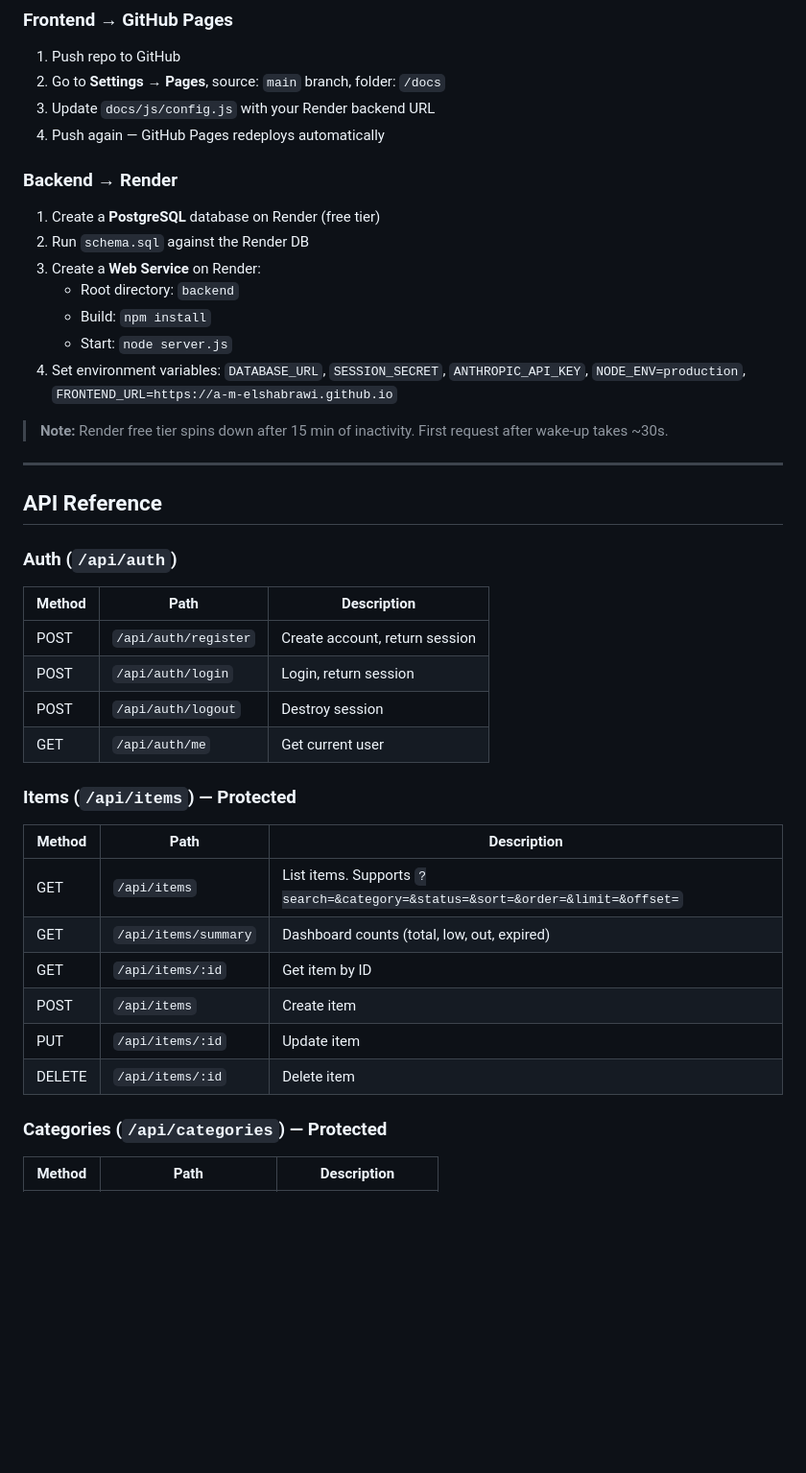
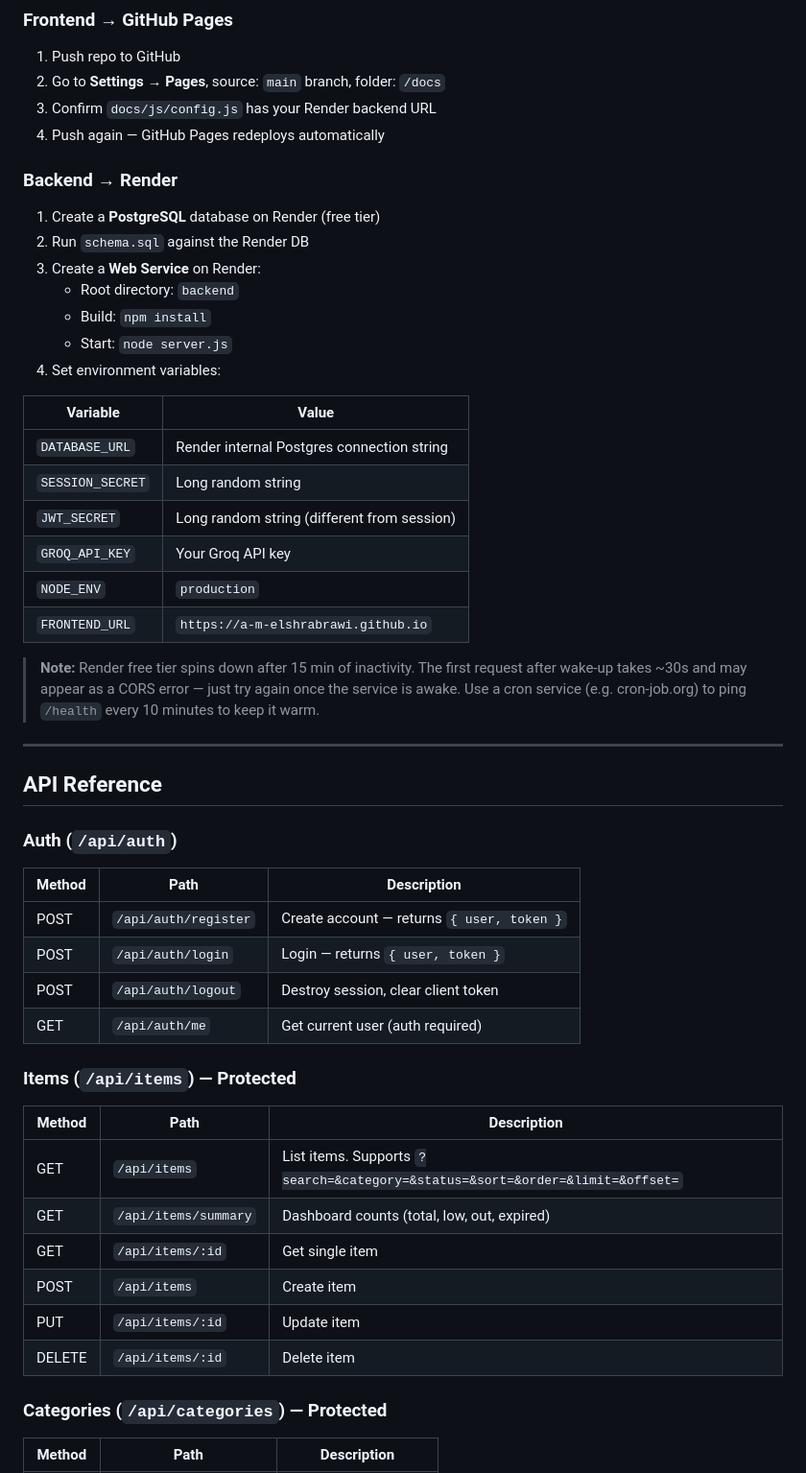
Before and after one commit to a-m-elshrabrawi/Freezery, a Markdown page: README.md, the part around one of its changes. Shown at 96% size. GitHub-like rendering; blank space fills up the shorter version.

```diff
--- a/README.md
+++ b/README.md
@@ -103,7 +105,7 @@ Open `http://localhost:5500` (or whatever port `serve` uses).
 
 1. Push repo to GitHub
 2. Go to **Settings → Pages**, source: `main` branch, folder: `/docs`
-3. Update `docs/js/config.js` with your Render backend URL
+3. Confirm `docs/js/config.js` has your Render backend URL
 4. Push again — GitHub Pages redeploys automatically
 
 ### Backend → Render
@@ -114,9 +116,18 @@ Open `http://localhost:5500` (or whatever port `serve` uses).
    - Root directory: `backend`
    - Build: `npm install`
    - Start: `node server.js`
-4. Set environment variables: `DATABASE_URL`, `SESSION_SECRET`, `ANTHROPIC_API_KEY`, `NODE_ENV=production`, `FRONTEND_URL=https://a-m-elshabrawi.github.io`
+4. Set environment variables:
 
-> **Note:** Render free tier spins down after 15 min of inactivity. First request after wake-up takes ~30s.
+| Variable       | Value                                          |
+| -------------- | ---------------------------------------------- |
+| `DATABASE_URL` | Render internal Postgres connection string     |
+| `SESSION_SECRET` | Long random string                           |
+| `JWT_SECRET`   | Long random string (different from session)    |
+| `GROQ_API_KEY` | Your Groq API key                              |
+| `NODE_ENV`     | `production`                                   |
+| `FRONTEND_URL` | `https://a-m-elshrabrawi.github.io`            |
+
+> **Note:** Render free tier spins down after 15 min of inactivity. The first request after wake-up takes ~30s and may appear as a CORS error — just try again once the service is awake. Use a cron service (e.g. cron-job.org) to ping `/health` every 10 minutes to keep it warm.
 
 ---
 
@@ -124,23 +135,23 @@ Open `http://localhost:5500` (or whatever port `serve` uses).
 
 ### Auth (`/api/auth`)
 
-| Method | Path                 | Description                    |
-| ------ | -------------------- | ------------------------------ |
-| POST   | `/api/auth/register` | Create account, return session |
-| POST   | `/api/auth/login`    | Login, return session          |
-| POST   | `/api/auth/logout`   | Destroy session                |
-| GET    | `/api/auth/me`       | Get current user               |
+| Method | Path                 | Description                               |
+| ------ | -------------------- | ----------------------------------------- |
+| POST   | `/api/auth/register` | Create account — returns `{ user, token }` |
+| POST   | `/api/auth/login`    | Login — returns `{ user, token }`          |
+| POST   | `/api/auth/logout`   | Destroy session, clear client token       |
+| GET    | `/api/auth/me`       | Get current user (auth required)          |
 
 ### Items (`/api/items`) — Protected
 
-| Method | Path                 | Description                                                                   |
-| ------ | -------------------- | ----------------------------------------------------------------------------- |
+| Method | Path                 | Description                                                                    |
+| ------ | -------------------- | ------------------------------------------------------------------------------ |
 | GET    | `/api/items`         | List items. Supports `?search=&category=&status=&sort=&order=&limit=&offset=` |
-| GET    | `/api/items/summary` | Dashboard counts (total, low, out, expired)                                   |
-| GET    | `/api/items/:id`     | Get item by ID                                                                |
-| POST   | `/api/items`         | Create item                                                                   |
-| PUT    | `/api/items/:id`     | Update item                                                                   |
-| DELETE | `/api/items/:id`     | Delete item                                                                   |
+| GET    | `/api/items/summary` | Dashboard counts (total, low, out, expired)                                    |
+| GET    | `/api/items/:id`     | Get single item                                                                |
+| POST   | `/api/items`         | Create item                                                                    |
+| PUT    | `/api/items/:id`     | Update item                                                                    |
+| DELETE | `/api/items/:id`     | Delete item                                                                    |
 
 ### Categories (`/api/categories`) — Protected
 
```
Also changed, not shown: other parts of README.md (+40 -33 lines).
